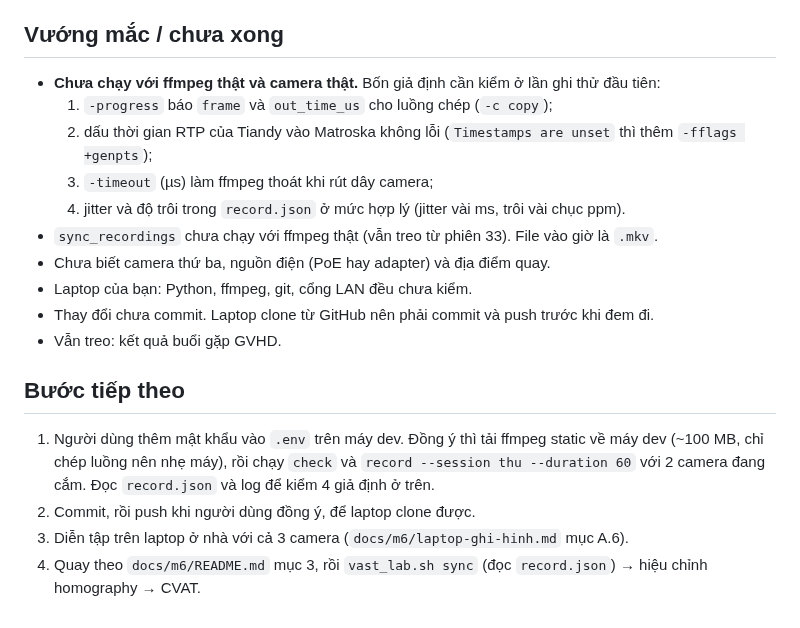
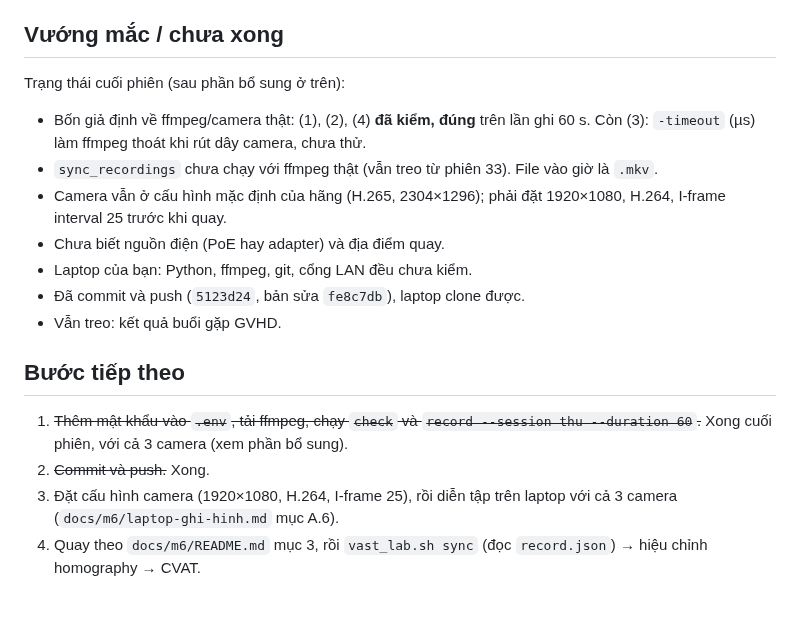
Before and after one commit to thanhthanhhp123/multi-cam-tracking, a Markdown page: docs/worklog/2026-10-12-34-camera-ip-ghi-hinh.md, the part around the change. Rendered like a GitHub page.

Commit message:
Worklog phiên 34: cập nhật trạng thái cuối phiên (đã ghi thật 3 camera, đã push)
Mục "Vướng mắc" và dòng mục lục còn ghi "chưa chạy với camera thật" / "chưa commit",
trong khi phần bổ sung cuối phiên và fe8c7db đã làm cả hai.

Co-Authored-By: Claude Opus 5.5 <noreply@anthropic.com>

```diff
--- a/docs/worklog/2026-10-12-34-camera-ip-ghi-hinh.md
+++ b/docs/worklog/2026-10-12-34-camera-ip-ghi-hinh.md
@@ -180,24 +180,24 @@
 
 ## Vướng mắc / chưa xong
 
-- **Chưa chạy với ffmpeg thật và camera thật.** Bốn giả định cần kiểm ở lần ghi thử đầu tiên:
-  1. `-progress` báo `frame` và `out_time_us` cho luồng chép (`-c copy`);
-  2. dấu thời gian RTP của Tiandy vào Matroska không lỗi (`Timestamps are unset` thì thêm
-     `-fflags +genpts`);
-  3. `-timeout` (µs) làm ffmpeg thoát khi rút dây camera;
-  4. jitter và độ trôi trong `record.json` ở mức hợp lý (jitter vài ms, trôi vài chục ppm).
+Trạng thái cuối phiên (sau phần bổ sung ở trên):
+
+- Bốn giả định về ffmpeg/camera thật: (1), (2), (4) **đã kiểm, đúng** trên lần ghi 60 s.
+  Còn (3): `-timeout` (µs) làm ffmpeg thoát khi rút dây camera, chưa thử.
 - `sync_recordings` chưa chạy với ffmpeg thật (vẫn treo từ phiên 33). File vào giờ là `.mkv`.
-- Chưa biết camera thứ ba, nguồn điện (PoE hay adapter) và địa điểm quay.
+- Camera vẫn ở cấu hình mặc định của hãng (H.265, 2304×1296); phải đặt 1920×1080, H.264,
+  I-frame interval 25 trước khi quay.
+- Chưa biết nguồn điện (PoE hay adapter) và địa điểm quay.
 - Laptop của bạn: Python, ffmpeg, git, cổng LAN đều chưa kiểm.
-- Thay đổi chưa commit. Laptop clone từ GitHub nên phải commit và push trước khi đem đi.
+- Đã commit và push (`5123d24`, bản sửa `fe8c7db`), laptop clone được.
 - Vẫn treo: kết quả buổi gặp GVHD.
 
 ## Bước tiếp theo
 
-1. Người dùng thêm mật khẩu vào `.env` trên máy dev. Đồng ý thì tải ffmpeg static về máy dev
-   (~100 MB, chỉ chép luồng nên nhẹ máy), rồi chạy `check` và `record --session thu
-   --duration 60` với 2 camera đang cắm. Đọc `record.json` và log để kiểm 4 giả định ở trên.
-2. Commit, rồi push khi người dùng đồng ý, để laptop clone được.
-3. Diễn tập trên laptop ở nhà với cả 3 camera (`docs/m6/laptop-ghi-hinh.md` mục A.6).
+1. ~~Thêm mật khẩu vào `.env`, tải ffmpeg, chạy `check` và `record --session thu --duration 60`.~~
+   Xong cuối phiên, với cả 3 camera (xem phần bổ sung).
+2. ~~Commit và push.~~ Xong.
+3. Đặt cấu hình camera (1920×1080, H.264, I-frame 25), rồi diễn tập trên laptop với cả 3 camera
+   (`docs/m6/laptop-ghi-hinh.md` mục A.6).
 4. Quay theo `docs/m6/README.md` mục 3, rồi `vast_lab.sh sync` (đọc `record.json`) → hiệu chỉnh
    homography → CVAT.
```
Also changed, not shown: docs/worklog/README.md (+1 -1 lines).
